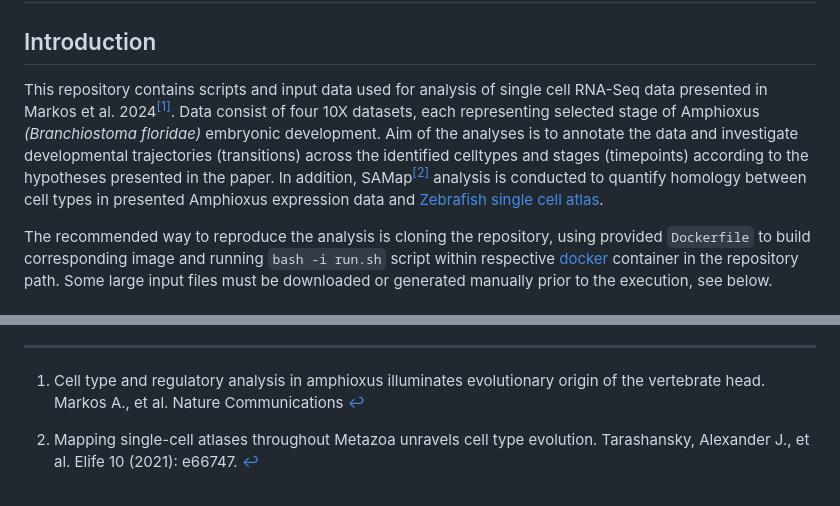
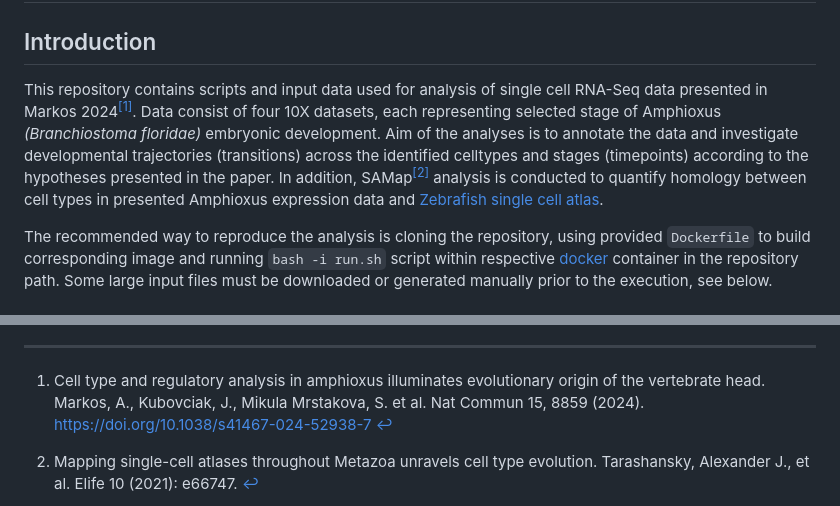
Before and after one commit to jakubovciak/Vertebrate_Head, a Markdown page: README.md, 2 parts joined by grey strips. Rendered like a GitHub page.

Commit message:
published article reference

```diff
--- a/README.md
+++ b/README.md
@@ -3,7 +3,7 @@
 
 ## Introduction
 
-This repository contains scripts and input data used for analysis of single cell RNA-Seq data presented in Markos et al. 2024<sup>[\[1\]](#fn1)</sup>. Data consist of four 10X datasets, each representing selected stage of Amphioxus *(Branchiostoma floridae)* embryonic development. Aim of the analyses is to annotate the data and investigate developmental trajectories (transitions) across the identified celltypes and stages (timepoints) according to the hypotheses presented in the paper. In addition, SAMap<sup>[\[2\]](#fn2)</sup> analysis is conducted to quantify homology between cell types in presented Amphioxus expression data and [Zebrafish single cell atlas](https://singlecell.broadinstitute.org/single_cell/study/SCP162/single-cell-reconstruction-of-developmental-trajectories-during-zebrafish-embryogenesis).
+This repository contains scripts and input data used for analysis of single cell RNA-Seq data presented in Markos 2024<sup>[\[1\]](#fn1)</sup>. Data consist of four 10X datasets, each representing selected stage of Amphioxus *(Branchiostoma floridae)* embryonic development. Aim of the analyses is to annotate the data and investigate developmental trajectories (transitions) across the identified celltypes and stages (timepoints) according to the hypotheses presented in the paper. In addition, SAMap<sup>[\[2\]](#fn2)</sup> analysis is conducted to quantify homology between cell types in presented Amphioxus expression data and [Zebrafish single cell atlas](https://singlecell.broadinstitute.org/single_cell/study/SCP162/single-cell-reconstruction-of-developmental-trajectories-during-zebrafish-embryogenesis).
 
 The recommended way to reproduce the analysis is cloning the repository, using provided `Dockerfile` to build corresponding image and running `bash -i run.sh` script within respective [docker](https://www.docker.com/get-started/) container in the repository path. Some large input files must be downloaded or generated manually prior to the execution, see below.
 
@@ -84,7 +84,7 @@ The content listing is presented in order of the workflow logic: The individual
 
 * * *
 
-1.  Cell type and regulatory analysis in amphioxus illuminates evolutionary origin of the vertebrate head. Markos A., et al. Nature Communications [↩︎](#fnref1)
+1.  Cell type and regulatory analysis in amphioxus illuminates evolutionary origin of the vertebrate head. Markos, A., Kubovciak, J., Mikula Mrstakova, S. et al.  Nat Commun 15, 8859 (2024). https://doi.org/10.1038/s41467-024-52938-7 [↩︎](#fnref1)
 
 2.  Mapping single-cell atlases throughout Metazoa unravels cell type evolution. Tarashansky, Alexander J., et al. Elife 10 (2021): e66747. [↩︎](#fnref2)
 
```
